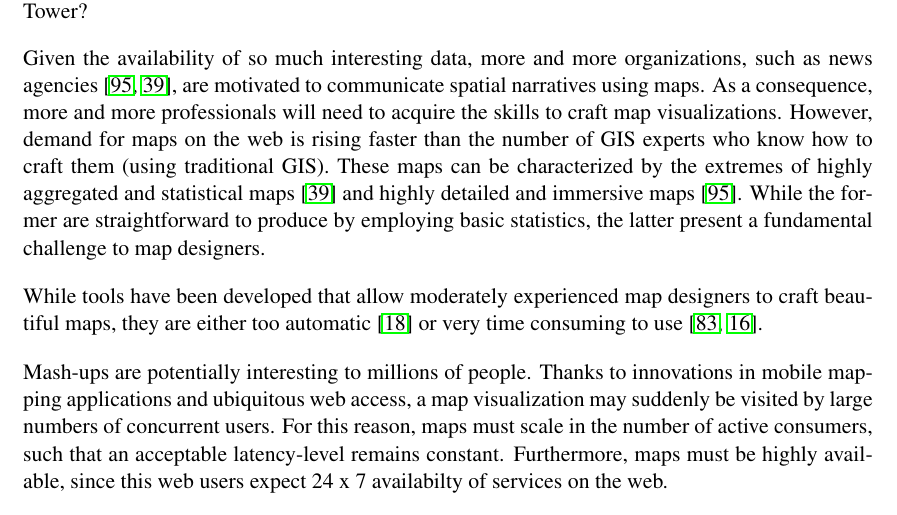
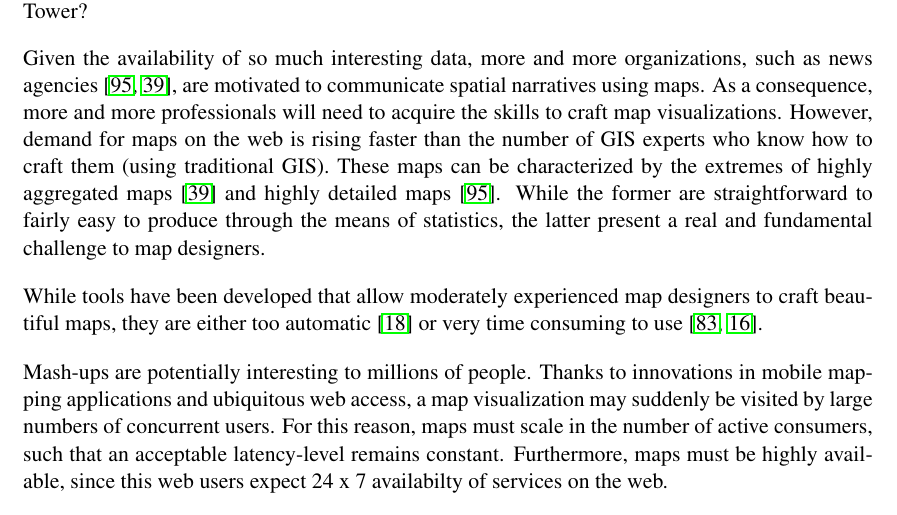
Before and after one commit to skipperkongen/phd-thesis, a LaTeX thesis (thesis.tex): part of page 10 of 106, cut so that both start at the same text. Compiled offline with pdfLaTeX.

```diff
--- a/thesis.tex
+++ b/thesis.tex
@@ -155,7 +155,7 @@
 Today, the web offers a huge diversity of curated~\cite{gst2014digitalmapsupply} and user-contributed~\cite{openstreetmap, zooniverse2014oldweather} datasets that can be visualized in geographical mash-ups. While geographical data is characterized by great diversity, is also reaches great volume. Each day, millions of new objects are added to the OpenStreetMap database alone, which already contains billions of objects~\cite{openstreetmap2014stats}. Moreover, as mobile devices increasingly bond millions of people to an online services, such as dating~\cite{tinder2014tinder}, transportation~\cite{drivr2014drivr} and games~\cite{geocaching2014geocaching}, geographical information can be produced and consumed by anybody, anytime, and anywhere.
 
 % lots of in-experiences designers, aggregation is too easy,  GIS is too hard.
-Given the availability of so much interesting data, more and more organizations, such as news agencies~\cite{nytimes2010iraq,guardian2013ananas}, are motivated to communicate spatial narratives using maps. As a consequence, more and more professionals will need to acquire the skills to craft map visualizations. However, demand for maps on the web is rising faster than the number of GIS experts who know how to craft them (using traditional GIS). These maps can be characterized by the extremes of highly aggregated and statistical maps~\cite{guardian2013ananas} and highly detailed and immersive maps~\cite{nytimes2010iraq}. While the former are straightforward to produce by employing basic statistics, the latter present a fundamental challenge to map designers.
+Given the availability of so much interesting data, more and more organizations, such as news agencies~\cite{nytimes2010iraq,guardian2013ananas}, are motivated to communicate spatial narratives using maps. As a consequence, more and more professionals will need to acquire the skills to craft map visualizations. However, demand for maps on the web is rising faster than the number of GIS experts who know how to craft them (using traditional GIS). These maps can be characterized by the extremes of highly aggregated maps~\cite{guardian2013ananas} and highly detailed maps~\cite{nytimes2010iraq}. While the former are straightforward to fairly easy to produce through the means of statistics, the latter present a real and fundamental challenge to map designers.
 
 
 While tools have been developed that allow moderately experienced map designers to craft beautiful maps, they are either too automatic~\cite{sarma2012fusiontables} or very time consuming to use~\cite{mapnik, sld}. % hmm, need to have introduced selection at this point...
```
